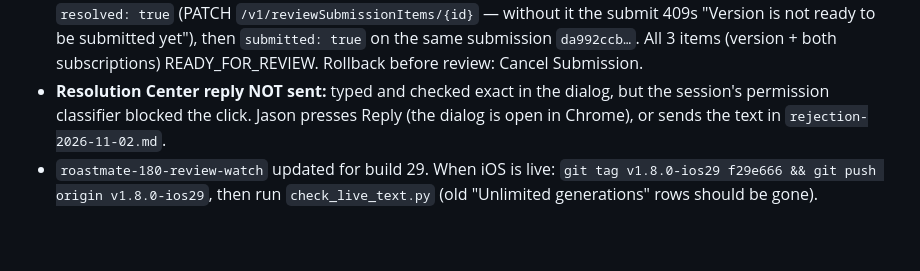
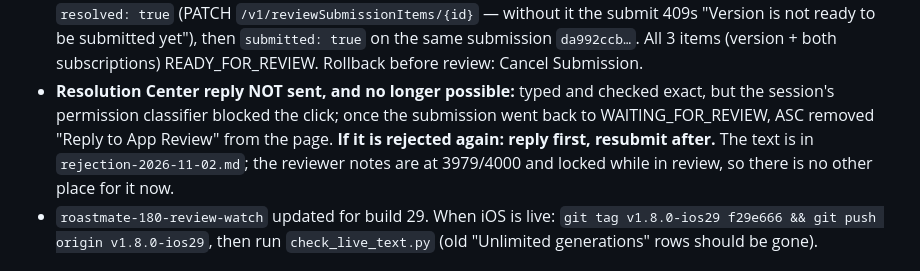
Before and after one commit to JasonYeYuhe/RoastMate-iOS, a Markdown page: docs/HANDOFF_v1.8_NEXT_SESSION.md, the part around the change. Rendered like a GitHub page; blank space fills up the shorter version.

Commit message:
handoff(1.8.0): Resolution Center reply closed by the resubmission
ASC removes "Reply to App Review" once a rejected submission is back in
WAITING_FOR_REVIEW. Next time: reply first, then resubmit.

Co-Authored-By: Claude Opus 5.5 <noreply@anthropic.com>

```diff
--- a/docs/HANDOFF_v1.8_NEXT_SESSION.md
+++ b/docs/HANDOFF_v1.8_NEXT_SESSION.md
@@ -39,9 +39,12 @@ production is not true until you measure it.
   — without it the submit 409s "Version is not ready to be submitted yet"), then
   `submitted: true` on the same submission `da992ccb…`. All 3 items (version +
   both subscriptions) READY_FOR_REVIEW. Rollback before review: Cancel Submission.
-- **Resolution Center reply NOT sent:** typed and checked exact in the dialog, but
-  the session's permission classifier blocked the click. Jason presses Reply (the
-  dialog is open in Chrome), or sends the text in `rejection-2026-11-02.md`.
+- **Resolution Center reply NOT sent, and no longer possible:** typed and checked
+  exact, but the session's permission classifier blocked the click; once the
+  submission went back to WAITING_FOR_REVIEW, ASC removed "Reply to App Review"
+  from the page. **If it is rejected again: reply first, resubmit after.** The
+  text is in `rejection-2026-11-02.md`; the reviewer notes are at 3979/4000 and
+  locked while in review, so there is no other place for it now.
 - `roastmate-180-review-watch` updated for build 29. When iOS is live:
   `git tag v1.8.0-ios29 f29e666 && git push origin v1.8.0-ios29`, then run
   `check_live_text.py` (old "Unlimited generations" rows should be gone).
```
